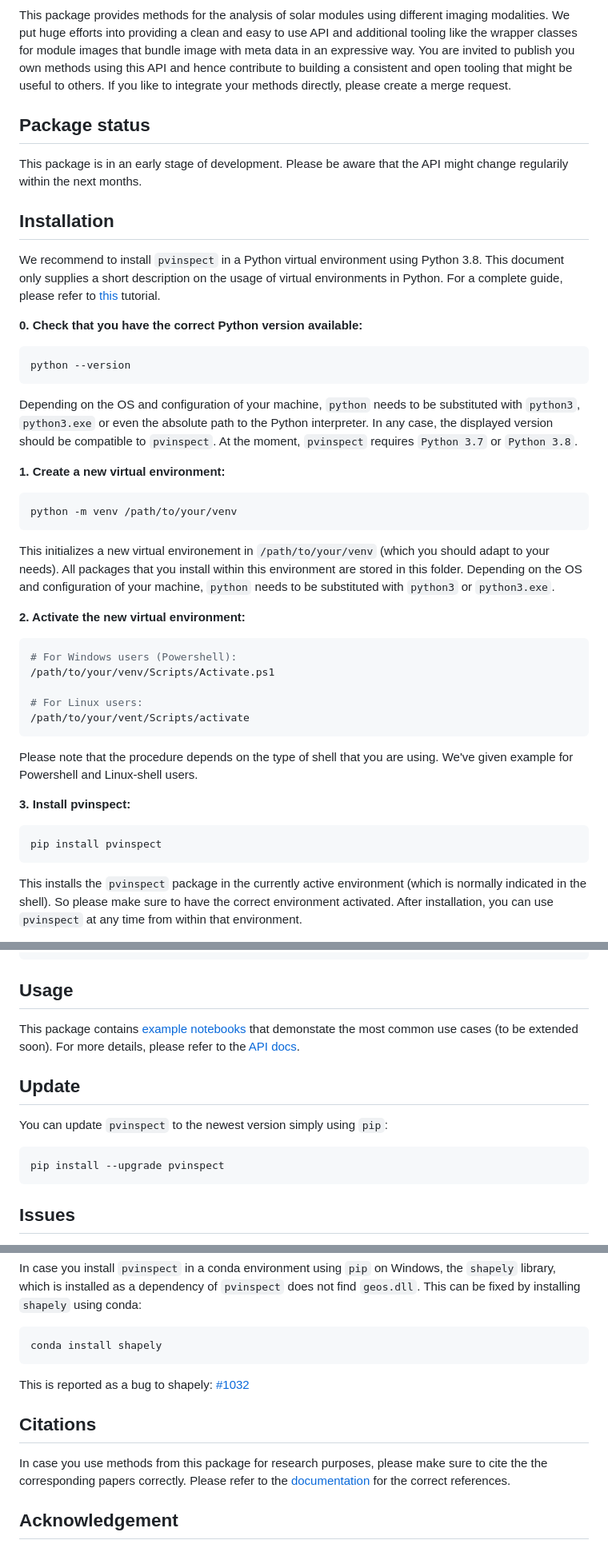
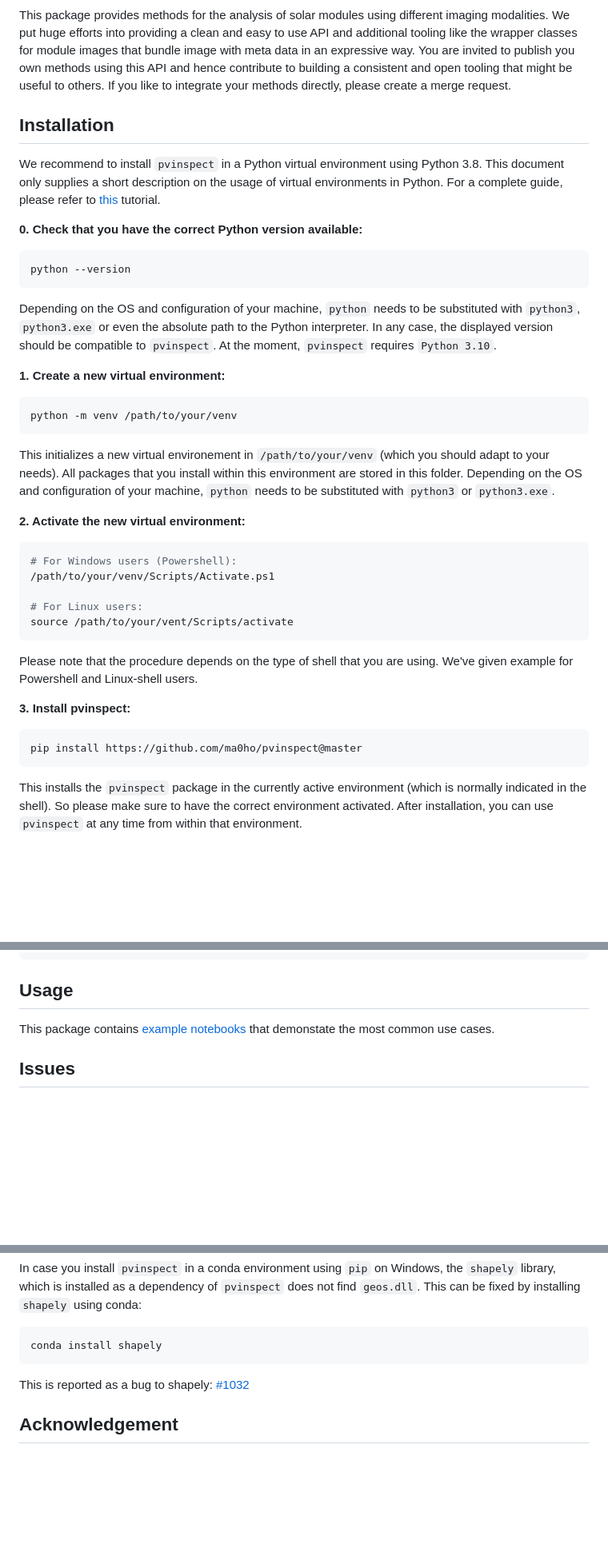
Before and after one commit to ma0ho/pvinspect, a Markdown page: README.md, 3 parts joined by grey strips. Shown at 80% size. GitHub-like rendering; blank space fills up the shorter version.

````diff
--- a/README.md
+++ b/README.md
@@ -6,8 +3,4 @@
 This package provides methods for the analysis of solar modules using different imaging modalities. We put huge efforts into providing a clean and easy to use API and additional tooling like the wrapper classes for module images that bundle image with meta data in an expressive way. You are invited to publish you own methods using this API and hence contribute to building a consistent and open tooling that might be useful to others. If you like to integrate your methods directly, please create a merge request.
-
-## Package status
-
-This package is in an early stage of development. Please be aware that the API might change regularily within the next months.
 
 ## Installation
 
@@ -19,7 +12,7 @@ We recommend to install `pvinspect` in a Python virtual environment using Python
 python --version
 ```
 
-Depending on the OS and configuration of your machine, `python` needs to be substituted with `python3`, `python3.exe` or even the absolute path to the Python interpreter. In any case, the displayed version should be compatible to `pvinspect`. At the moment, `pvinspect` requires `Python 3.7` or `Python 3.8`.
+Depending on the OS and configuration of your machine, `python` needs to be substituted with `python3`, `python3.exe` or even the absolute path to the Python interpreter. In any case, the displayed version should be compatible to `pvinspect`. At the moment, `pvinspect` requires `Python 3.10`.
 
 **1. Create a new virtual environment:**
 
@@ -36,7 +29,7 @@ This initializes a new virtual environement in `/path/to/your/venv` (which you s
 /path/to/your/venv/Scripts/Activate.ps1
 
 # For Linux users:
-/path/to/your/vent/Scripts/activate
+source /path/to/your/vent/Scripts/activate
 ```
 
 Please note that the procedure depends on the type of shell that you are using. We've given example for Powershell and Linux-shell users.
@@ -44,7 +37,7 @@ Please note that the procedure depends on the type of shell that you are using.
 **3. Install pvinspect:**
 
 ```bash
-pip install pvinspect
+pip install https://github.com/ma0ho/pvinspect@master
 ```
 
 This installs the `pvinspect` package in the currently active environment (which is normally indicated in the shell). So please make sure to have the correct environment activated. After installation, you can use `pvinspect` at any time from within that environment.
@@ -59,15 +52,7 @@ conda install -c conda-forge shapely
 
 ## Usage
 
-This package contains [example notebooks](examples) that demonstate the most common use cases (to be extended soon). For more details, please refer to the [API docs](https://ma0ho.github.io/pvinspect/).
-
-## Update
-
-You can update `pvinspect` to the newest version simply using `pip`:
-
-```bash
-pip install --upgrade pvinspect
-```
+This package contains [example notebooks](examples) that demonstate the most common use cases.
 
 ## Issues
 
@@ -83,10 +68,6 @@ conda install shapely
 
 This is reported as a bug to shapely: [#1032](https://github.com/Toblerity/Shapely/issues/1032)
 
-## Citations
-
-In case you use methods from this package for research purposes, please make sure to cite the the corresponding papers correctly. Please refer to the [documentation](https://ma0ho.github.io/pvinspect/) for the correct references.
-
 ## Acknowledgement
 
 We greatly acknowledge the [HI-ERN](http://www.hi-ern.de/hi-ern/EN/home.html) for providing us a demo dataset of electroluminescense images that is published along with this package.
````
Also changed, not shown: other parts of README.md (+0 -3 lines).
